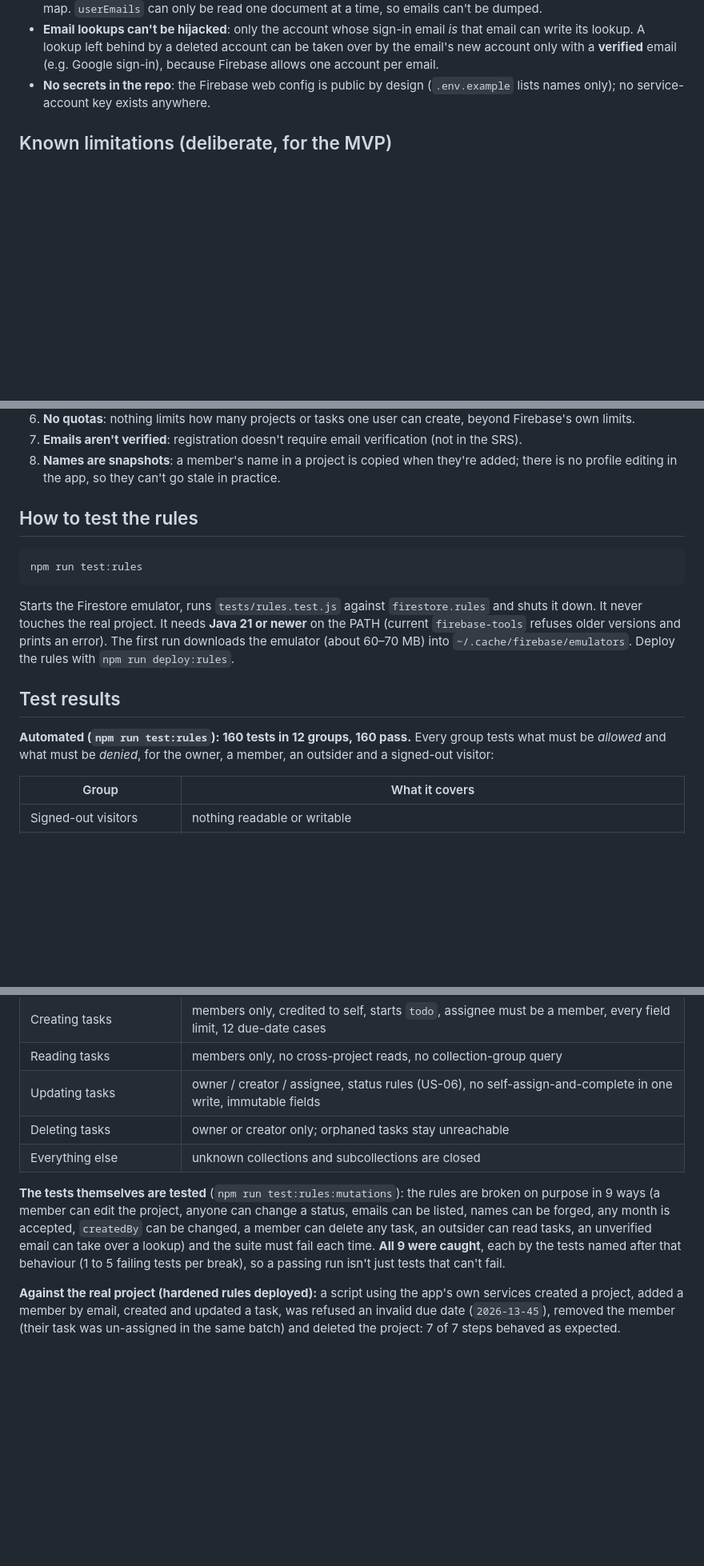
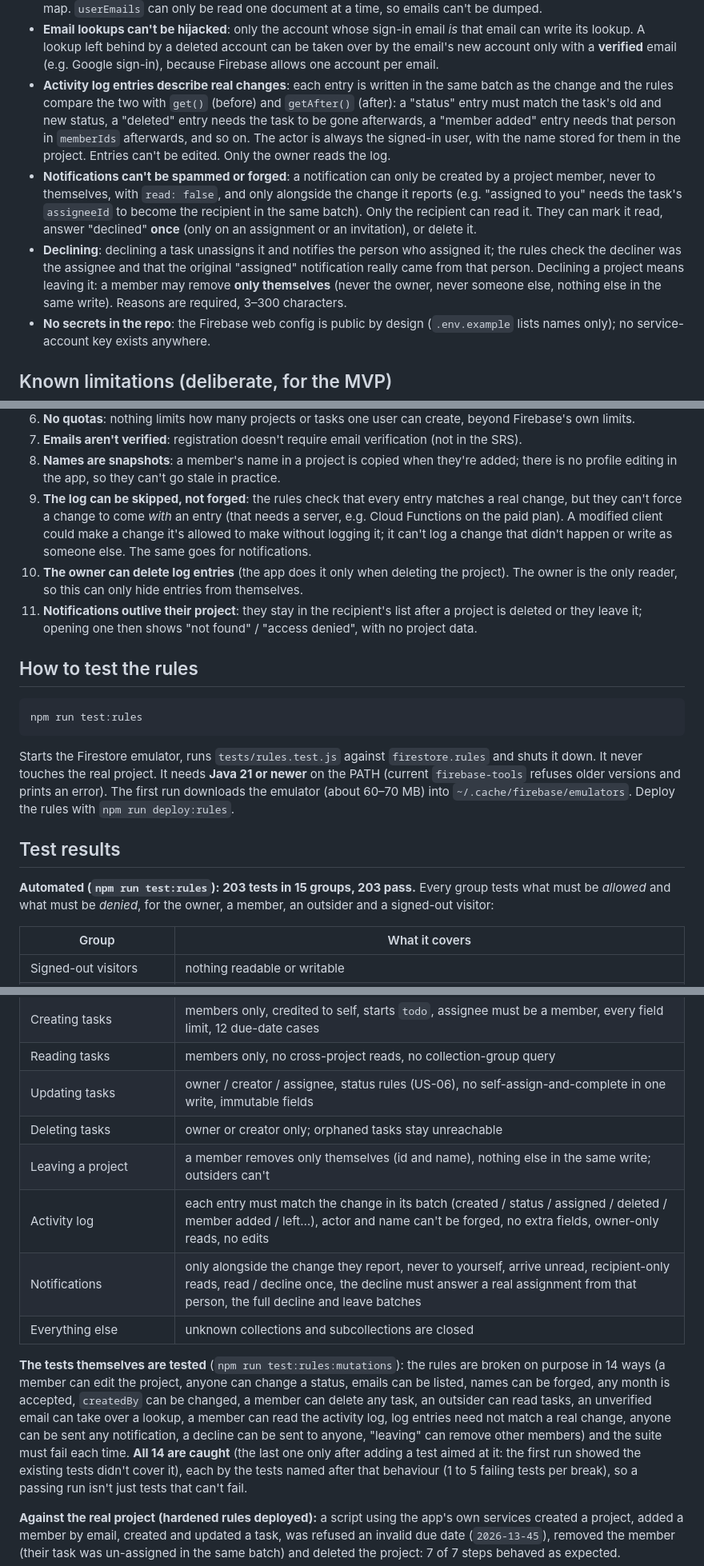
Before and after one commit to eng-mohammed-abuhalima/TaskFlow, a Markdown page: docs/SECURITY.md, 3 parts joined by grey strips. Shown at 80% size. Drawn GitHub-style; blank space fills up the shorter version.

Commit message:
docs: document the activity log and notification rules

```diff
--- a/docs/SECURITY.md
+++ b/docs/SECURITY.md
@@ -42,6 +44,19 @@ collection-group queries over all tasks.
 - **Email lookups can't be hijacked**: only the account whose sign-in email *is* that email can write its
   lookup. A lookup left behind by a deleted account can be taken over by the email's new account only
   with a **verified** email (e.g. Google sign-in), because Firebase allows one account per email.
+- **Activity log entries describe real changes**: each entry is written in the same batch as the change
+  and the rules compare the two with `get()` (before) and `getAfter()` (after): a "status" entry must
+  match the task's old and new status, a "deleted" entry needs the task to be gone afterwards, a "member
+  added" entry needs that person in `memberIds` afterwards, and so on. The actor is always the signed-in
+  user, with the name stored for them in the project. Entries can't be edited. Only the owner reads the log.
+- **Notifications can't be spammed or forged**: a notification can only be created by a project member,
+  never to themselves, with `read: false`, and only alongside the change it reports (e.g. "assigned to you"
+  needs the task's `assigneeId` to become the recipient in the same batch). Only the recipient can read it.
+  They can mark it read, answer "declined" **once** (only on an assignment or an invitation), or delete it.
+- **Declining**: declining a task unassigns it and notifies the person who assigned it; the rules check the
+  decliner was the assignee and that the original "assigned" notification really came from that person.
+  Declining a project means leaving it: a member may remove **only themselves** (never the owner, never
+  someone else, nothing else in the same write). Reasons are required, 3–300 characters.
 - **No secrets in the repo**: the Firebase web config is public by design (`.env.example` lists names
   only); no service-account key exists anywhere.
 
@@ -62,6 +77,14 @@ collection-group queries over all tasks.
 7. **Emails aren't verified**: registration doesn't require email verification (not in the SRS).
 8. **Names are snapshots**: a member's name in a project is copied when they're added; there is no
    profile editing in the app, so they can't go stale in practice.
+9. **The log can be skipped, not forged**: the rules check that every entry matches a real change, but they
+   can't force a change to come *with* an entry (that needs a server, e.g. Cloud Functions on the paid
+   plan). A modified client could make a change it's allowed to make without logging it; it can't log a
+   change that didn't happen or write as someone else. The same goes for notifications.
+10. **The owner can delete log entries** (the app does it only when deleting the project). The owner is the
+   only reader, so this can only hide entries from themselves.
+11. **Notifications outlive their project**: they stay in the recipient's list after a project is deleted
+   or they leave it; opening one then shows "not found" / "access denied", with no project data.
 
 ## How to test the rules
 
@@ -76,7 +99,7 @@ refuses older versions and prints an error). The first run downloads the emulato
 
 ## Test results
 
-**Automated (`npm run test:rules`): 160 tests in 12 groups, 160 pass.** Every group tests what must be
+**Automated (`npm run test:rules`): 203 tests in 15 groups, 203 pass.** Every group tests what must be
 *allowed* and what must be *denied*, for the owner, a member, an outsider and a signed-out visitor:
 
 | Group | What it covers |
@@ -92,12 +115,18 @@ refuses older versions and prints an error). The first run downloads the emulato
 | Reading tasks | members only, no cross-project reads, no collection-group query |
 | Updating tasks | owner / creator / assignee, status rules (US-06), no self-assign-and-complete in one write, immutable fields |
 | Deleting tasks | owner or creator only; orphaned tasks stay unreachable |
+| Leaving a project | a member removes only themselves (id and name), nothing else in the same write; outsiders can't |
+| Activity log | each entry must match the change in its batch (created / status / assigned / deleted / member added / left…), actor and name can't be forged, no extra fields, owner-only reads, no edits |
+| Notifications | only alongside the change they report, never to yourself, arrive unread, recipient-only reads, read / decline once, the decline must answer a real assignment from that person, the full decline and leave batches |
 | Everything else | unknown collections and subcollections are closed |
 
-**The tests themselves are tested** (`npm run test:rules:mutations`): the rules are broken on purpose in 9
+**The tests themselves are tested** (`npm run test:rules:mutations`): the rules are broken on purpose in 14
 ways (a member can edit the project, anyone can change a status, emails can be listed, names can be
 forged, any month is accepted, `createdBy` can be changed, a member can delete any task, an outsider can
-read tasks, an unverified email can take over a lookup) and the suite must fail each time. **All 9 were caught**, each by the tests named after that
+read tasks, an unverified email can take over a lookup, a member can read the activity log, log entries need not match a
+real change, anyone can be sent any notification, a decline can be sent to anyone, "leaving" can remove other
+members) and the suite must fail each time. **All 14 are caught** (the last one only after adding a test aimed at
+it: the first run showed the existing tests didn't cover it), each by the tests named after that
 behaviour (1 to 5 failing tests per break), so a passing run isn't just tests that can't fail.
 
 **Against the real project (hardened rules deployed):** a script using the app's own services created a
```
Also changed, not shown: other parts of docs/SECURITY.md (+3 -1 lines), CLAUDE.md (+5 -2 lines), docs/ROADMAP.md (+1 -1 lines).
